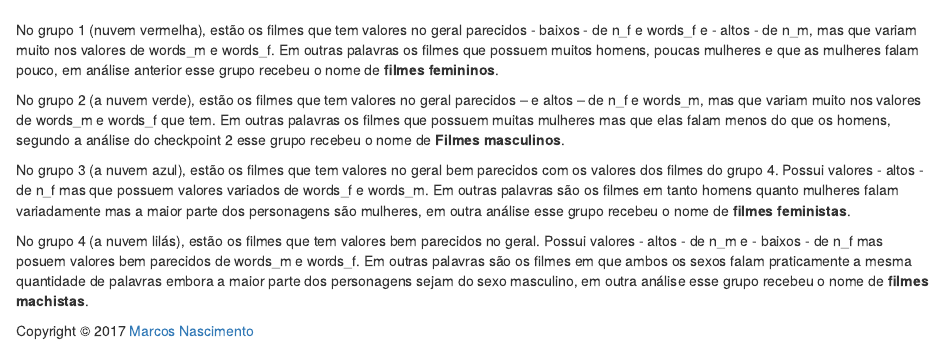
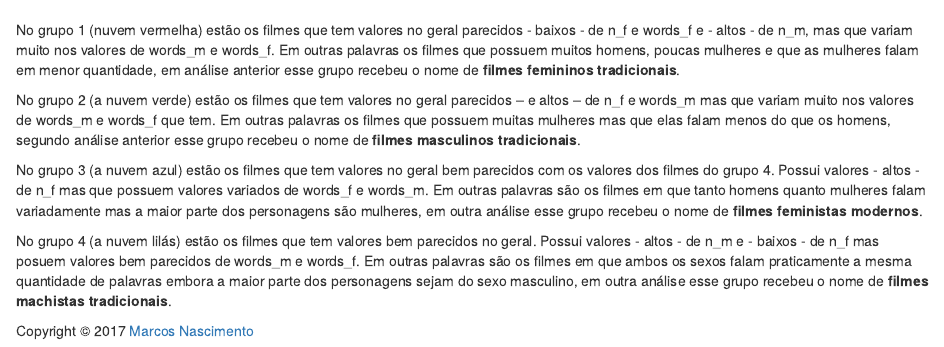
Before and after one commit to marcosasn/AD1, an R Markdown document (problema3/R/prob3_cpoint3.Rmd): the page in a window 1100 px wide, from 9190 px down. Rendered offline with R 4.5, knitr and Pandoc, with nearby package versions.

Commit message:
Revisão do texto de interpretação dos grupos.

````diff
--- a/problema3/R/prob3_cpoint3.Rmd
+++ b/problema3/R/prob3_cpoint3.Rmd
@@ -215,12 +215,12 @@ Podemos entender que existem 4 grupos de filmes segundo as 4 variáveis que usam
 ggplotly(autoplot(km, data = dw2.scaled, label = TRUE))
 ```
 
-No grupo 1 (nuvem vermelha), estão os filmes que tem valores no geral parecidos - baixos - de n_f e words_f e - altos - de n_m, mas que variam muito nos valores de words_m e words_f. Em outras palavras os filmes que possuem muitos homens, poucas mulheres e que as mulheres falam pouco, em análise anterior esse grupo recebeu o nome de **filmes femininos**.
+No grupo 1 (nuvem vermelha) estão os filmes que tem valores no geral parecidos - baixos - de n_f e words_f e - altos - de n_m, mas que variam muito nos valores de words_m e words_f. Em outras palavras os filmes que possuem muitos homens, poucas mulheres e que as mulheres falam em menor quantidade, em análise anterior esse grupo recebeu o nome de **filmes femininos tradicionais**.
 
-No grupo 2 (a nuvem verde), estão os filmes que tem valores no geral parecidos – e altos – de n_f e words_m, mas que variam muito nos valores de words_m e words_f que tem. Em outras palavras os filmes que possuem muitas mulheres mas que elas falam menos do que os homens, segundo a análise do checkpoint 2 esse grupo recebeu o nome de **Filmes masculinos**.
+No grupo 2 (a nuvem verde) estão os filmes que tem valores no geral parecidos – e altos – de n_f e words_m mas que variam muito nos valores de words_m e words_f que tem. Em outras palavras os filmes que possuem muitas mulheres mas que elas falam menos do que os homens, segundo análise anterior esse grupo recebeu o nome de **filmes masculinos tradicionais**.
 
-No grupo 3 (a nuvem azul), estão os filmes que tem valores no geral bem parecidos com os valores dos filmes do grupo 4. Possui valores - altos - de n_f mas que possuem valores variados de words_f e words_m. Em outras palavras são os filmes em tanto homens quanto mulheres falam variadamente mas a maior parte dos personagens são mulheres, em outra análise esse grupo recebeu o nome de **filmes feministas**.
+No grupo 3 (a nuvem azul) estão os filmes que tem valores no geral bem parecidos com os valores dos filmes do grupo 4. Possui valores - altos - de n_f mas que possuem valores variados de words_f e words_m. Em outras palavras são os filmes em que tanto homens quanto mulheres falam variadamente mas a maior parte dos personagens são mulheres, em outra análise esse grupo recebeu o nome de **filmes feministas modernos**.
 
-No grupo 4 (a nuvem lilás), estão os filmes que tem valores bem parecidos no geral. Possui valores - altos - de n_m e - baixos - de n_f mas posuem valores bem parecidos de words_m e words_f. Em outras palavras são os filmes em que ambos os sexos falam praticamente a mesma quantidade de palavras embora a maior parte dos personagens sejam do sexo masculino, em outra análise esse grupo recebeu o nome de **filmes machistas**.
+No grupo 4 (a nuvem lilás) estão os filmes que tem valores bem parecidos no geral. Possui valores - altos - de n_m e - baixos - de n_f mas posuem valores bem parecidos de words_m e words_f. Em outras palavras são os filmes em que ambos os sexos falam praticamente a mesma quantidade de palavras embora a maior parte dos personagens sejam do sexo masculino, em outra análise esse grupo recebeu o nome de **filmes machistas tradicionais**.
 
 Copyright © 2017 [Marcos Nascimento](https://github.com/marcosasn/AD1/blob/master/problema3/R/prob3_cpoint3.Rmd)
````
